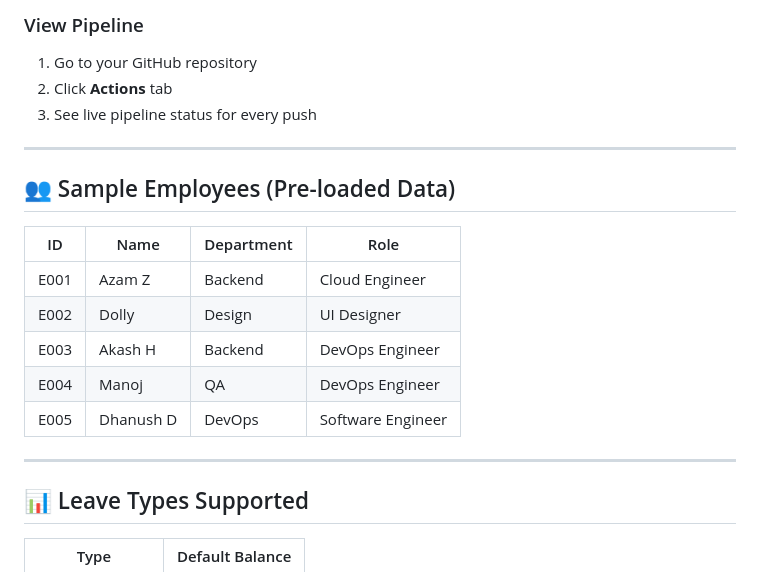
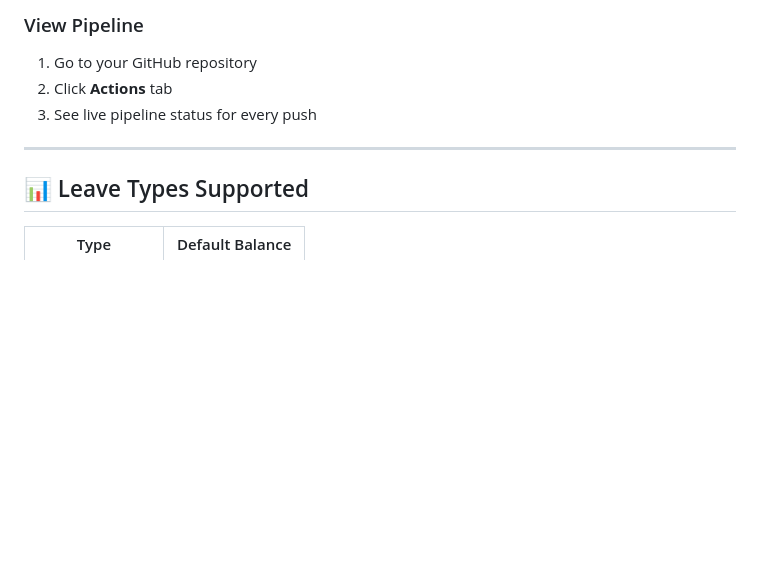
Before and after one commit to dhananjaya1404-cpu/-CI-CD-Leave-Management-Project, a Markdown page: README.md, the part around the change. Rendered like a GitHub page; blank space fills up the shorter version.

```diff
--- a/README.md
+++ b/README.md
@@ -189,18 +189,6 @@ Pipeline GREEN ✅
 
 ---
 
-## 👥 Sample Employees (Pre-loaded Data)
-
-| ID | Name | Department | Role |
-|---|---|---|---|
-| E001 | Azam Z | Backend | Cloud Engineer |
-| E002 | Dolly | Design | UI Designer |
-| E003 | Akash H | Backend | DevOps Engineer |
-| E004 | Manoj | QA | DevOps Engineer |
-| E005 | Dhanush D | DevOps | Software Engineer |
-
----
-
 ## 📊 Leave Types Supported
 
 | Type | Default Balance |
```
